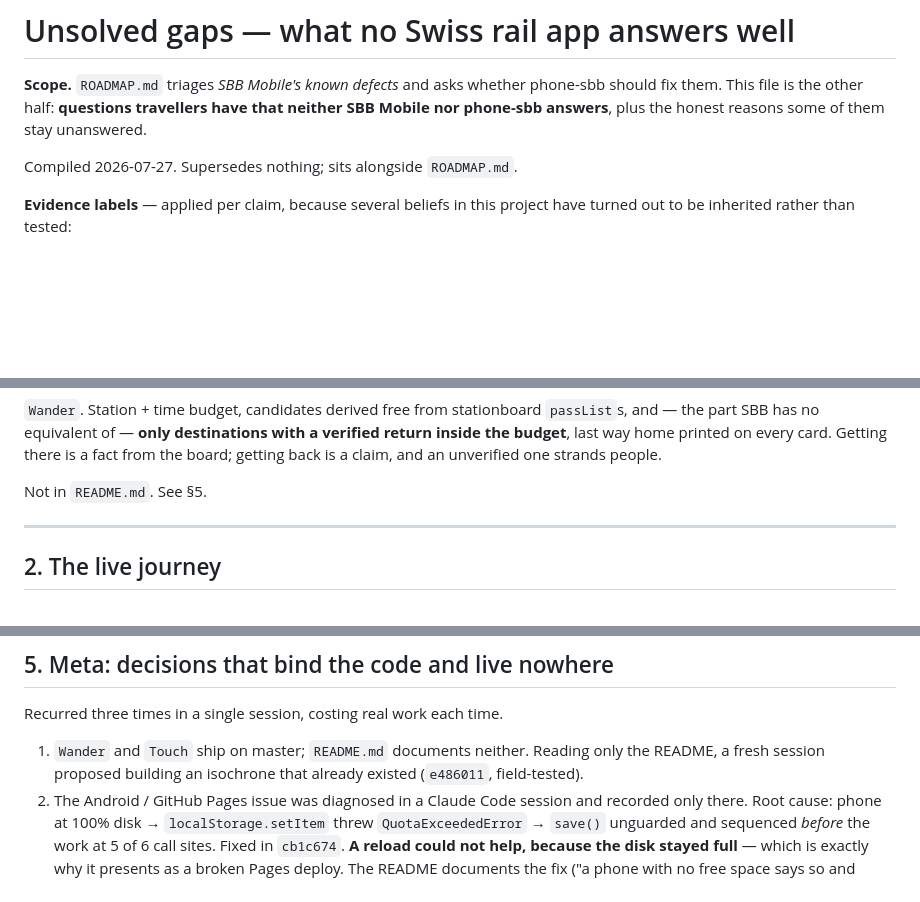
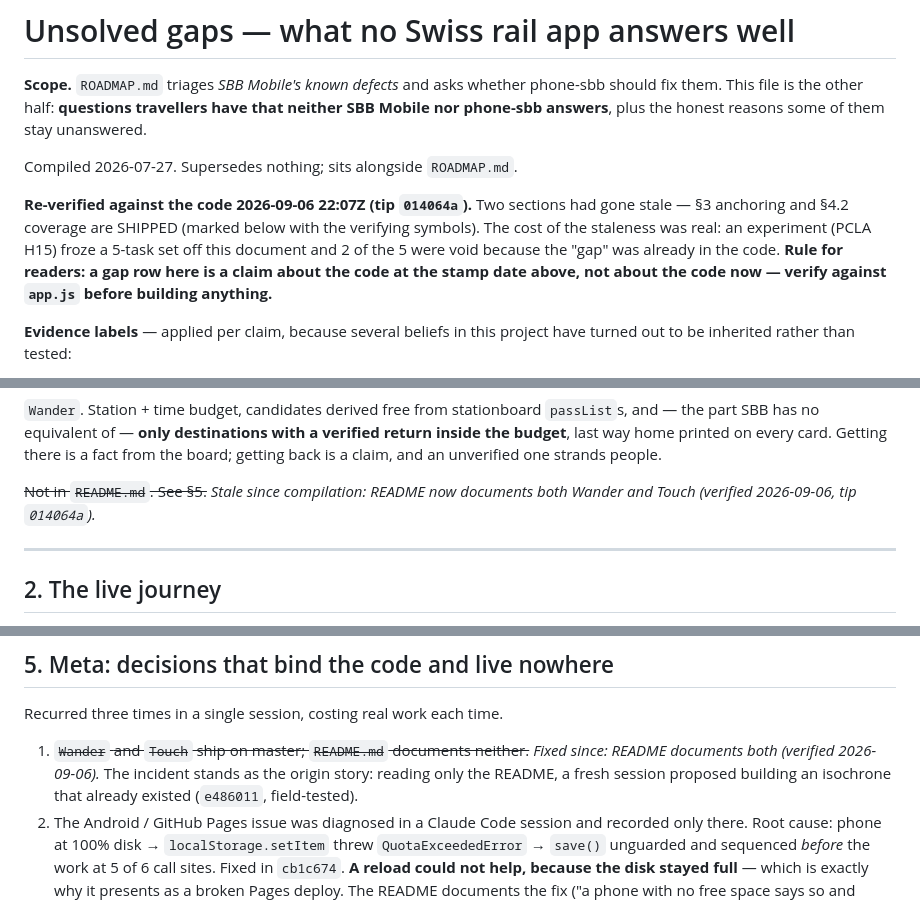
Before and after one commit to holbizmetrics/phone-sbb, a Markdown page: UNSOLVED-GAPS.md, 3 parts joined by grey strips. Drawn GitHub-style; blank space fills up the shorter version.

```diff
--- a/UNSOLVED-GAPS.md
+++ b/UNSOLVED-GAPS.md
@@ -9,6 +9,13 @@ should fix them. This file is the other half: **questions travellers have that n
 SBB Mobile nor phone-sbb answers**, plus the honest reasons some of them stay unanswered.
 
 Compiled 2026-07-27. Supersedes nothing; sits alongside `ROADMAP.md`.
+
+**Re-verified against the code 2026-09-06 22:07Z (tip `014064a`).** Two sections had gone
+stale — §3 anchoring and §4.2 coverage are SHIPPED (marked below with the verifying
+symbols). The cost of the staleness was real: an experiment (PCLA H15) froze a 5-task
+set off this document and 2 of the 5 were void because the "gap" was already in the
+code. **Rule for readers: a gap row here is a claim about the code at the stamp date
+above, not about the code now — verify against `app.js` before building anything.**
 
 **Evidence labels** — applied per claim, because several beliefs in this project have
 turned out to be inherited rather than tested:
@@ -102,7 +109,8 @@ and — the part SBB has no equivalent of — **only destinations with a verifie
 inside the budget**, last way home printed on every card. Getting there is a fact from
 the board; getting back is a claim, and an unverified one strands people.
 
-Not in `README.md`. See §5.
+~~Not in `README.md`. See §5.~~ *Stale since compilation: README now documents both
+Wander and Touch (verified 2026-09-06, tip `014064a`).*
 
 ---
 
@@ -202,9 +224,10 @@ a coverage list has to be maintained.
 
 Recurred three times in a single session, costing real work each time.
 
-1. `Wander` and `Touch` ship on master; `README.md` documents neither. Reading only the
-   README, a fresh session proposed building an isochrone that already existed
-   (`e486011`, field-tested).
+1. ~~`Wander` and `Touch` ship on master; `README.md` documents neither.~~ *Fixed since:
+   README documents both (verified 2026-09-06).* The incident stands as the origin
+   story: reading only the README, a fresh session proposed building an isochrone that
+   already existed (`e486011`, field-tested).
 2. The Android / GitHub Pages issue was diagnosed in a Claude Code session and recorded
    only there. Root cause: phone at 100% disk → `localStorage.setItem` threw
    `QuotaExceededError` → `save()` unguarded and sequenced *before* the work at 5 of 6
```
Also changed, not shown: other parts of UNSOLVED-GAPS.md (+31 -7 lines).
